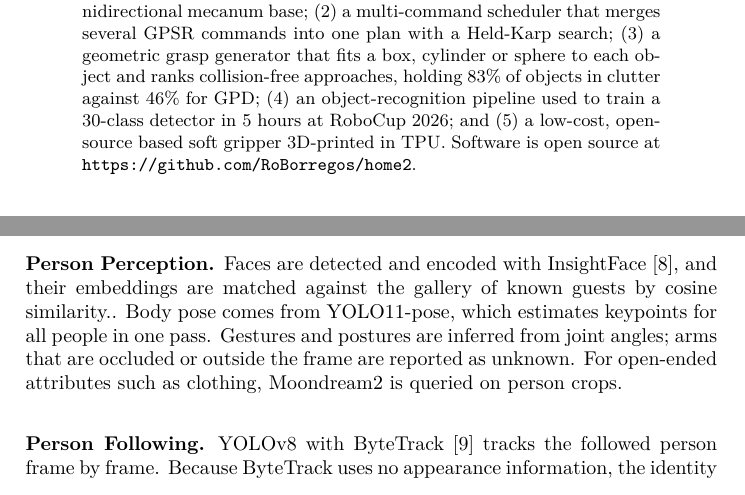
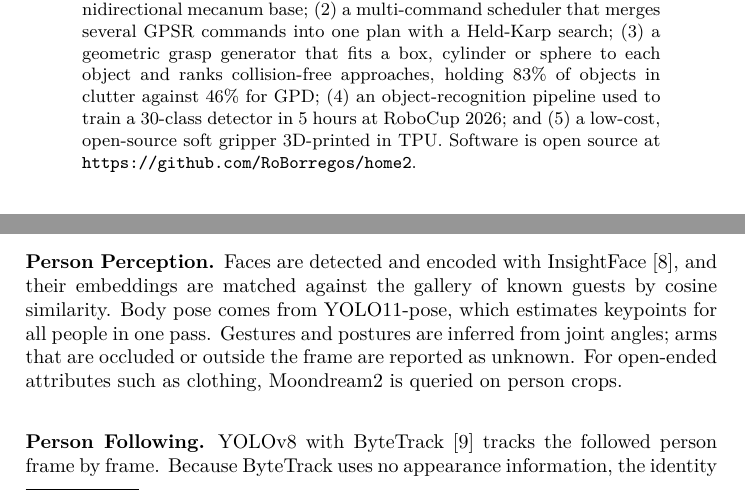
Before and after one commit to RoBorregos/TDP-2027---RoBorregos-Home, a LaTeX thesis (TDPTemplate-master/main.tex, which reads TDPTemplate-master/sections/abstract.tex, TDPTemplate-master/sections/vision.tex): two parts of pages 1 and 4 of 9, joined at a grey line, cut so that both start at the same text. Compiled offline with XeLaTeX.

Commit message:
Updates from Overleaf

```diff
--- a/TDPTemplate-master/sections/abstract.tex
+++ b/TDPTemplate-master/sections/abstract.tex
@@ -1,3 +1,3 @@
 \begin{abstract}
-This paper describes FRIDA (Friendly Robotic Interactive Domestic Assistant), the RoboCup@Home Open Platform League robot of team RoBorregos. The main contributions are: (1) an open-source omnidirectional mecanum base; (2) a multi-command scheduler that merges several GPSR commands into one plan with a Held-Karp search; (3) a geometric grasp generator that fits a box, cylinder or sphere to each object and ranks collision-free approaches, holding 83\% of objects in clutter against 46\% for GPD; (4) an object-recognition pipeline used to train a 30-class detector in 5 hours at RoboCup 2026; and (5) a low-cost, open-source based soft gripper 3D-printed in TPU. Software is open source at \url{https://github.com/RoBorregos/home2}.
+This paper describes FRIDA (Friendly Robotic Interactive Domestic Assistant), the RoboCup@Home Open Platform League robot of team RoBorregos. The main contributions are: (1) an open-source omnidirectional mecanum base; (2) a multi-command scheduler that merges several GPSR commands into one plan with a Held-Karp search; (3) a geometric grasp generator that fits a box, cylinder or sphere to each object and ranks collision-free approaches, holding 83\% of objects in clutter against 46\% for GPD; (4) an object-recognition pipeline used to train a 30-class detector in 5 hours at RoboCup 2026; and (5) a low-cost, open-source soft gripper 3D-printed in TPU. Software is open source at \url{https://github.com/RoBorregos/home2}.
 \end{abstract}
--- a/TDPTemplate-master/sections/vision.tex
+++ b/TDPTemplate-master/sections/vision.tex
@@ -1,7 +1,7 @@
 \subsection{Computer Vision}
 
 \subsubsection{Person Perception.}
-Faces are detected and encoded with InsightFace~\cite{arcface}, and their embeddings are matched against the gallery of known guests by cosine similarity.. Body pose comes from YOLO11-pose, which estimates keypoints for all people in one pass. Gestures and postures are inferred from joint angles; arms that are occluded or outside the frame are reported as unknown. For open-ended attributes such as clothing, Moondream2 is queried on person crops.
+Faces are detected and encoded with InsightFace~\cite{arcface}, and their embeddings are matched against the gallery of known guests by cosine similarity. Body pose comes from YOLO11-pose, which estimates keypoints for all people in one pass. Gestures and postures are inferred from joint angles; arms that are occluded or outside the frame are reported as unknown. For open-ended attributes such as clothing, Moondream2 is queried on person crops.
 
 \subsubsection{Person Following.}
 YOLOv8 with ByteTrack~\cite{bytetrack} tracks the followed person frame by frame. Because ByteTrack uses no appearance information, the identity is lost after occlusions, so a Swin Transformer~\cite{swin} Re-ID model trained on Market-1501 recovers it. While the target is visible, an embedding is stored every 0.3\,s in a rolling gallery of up to 128 vectors; when the track is lost, visible people are matched against this gallery by cosine similarity, and the best match above 0.6 is re-acquired as the target. Re-ID runs asynchronously so it never blocks the tracking loop. People with similar clothing remain the main failure case.
```
